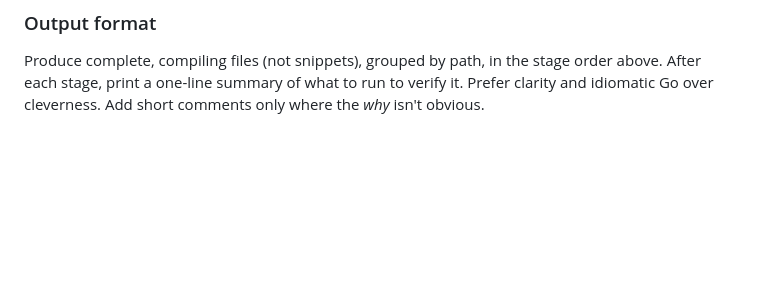
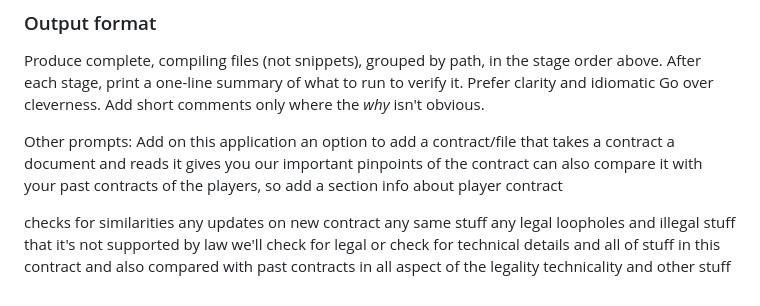
Before and after one commit to Jetlum/PlayerBoard, a Markdown page: 02_LLM_BUILD_PROMPT.md, the part around the change. Rendered like a GitHub page; blank space fills up the shorter version.

Commit message:
add: Prompt for personal players side

```diff
--- a/02_LLM_BUILD_PROMPT.md
+++ b/02_LLM_BUILD_PROMPT.md
@@ -96,3 +96,9 @@ milestone, personal_sponsorship, conflict, inbound_event, outbox, audit_log`.
 Produce complete, compiling files (not snippets), grouped by path, in the stage order above.
 After each stage, print a one-line summary of what to run to verify it. Prefer clarity and
 idiomatic Go over cleverness. Add short comments only where the *why* isn't obvious.
+
+
+Other prompts:
+Add on this application  an option to add a contract/file that takes a contract a document and reads it gives you our important pinpoints of the contract can also compare it with your past contracts of the players, so add a section info about player contract
+
+checks for similarities any updates on new contract any same stuff any legal loopholes and illegal stuff that it's not supported by law we'll check for legal or check for technical details and all of stuff in this contract and also compared with past contracts in all aspect of the legality technicality and other stuff
```
